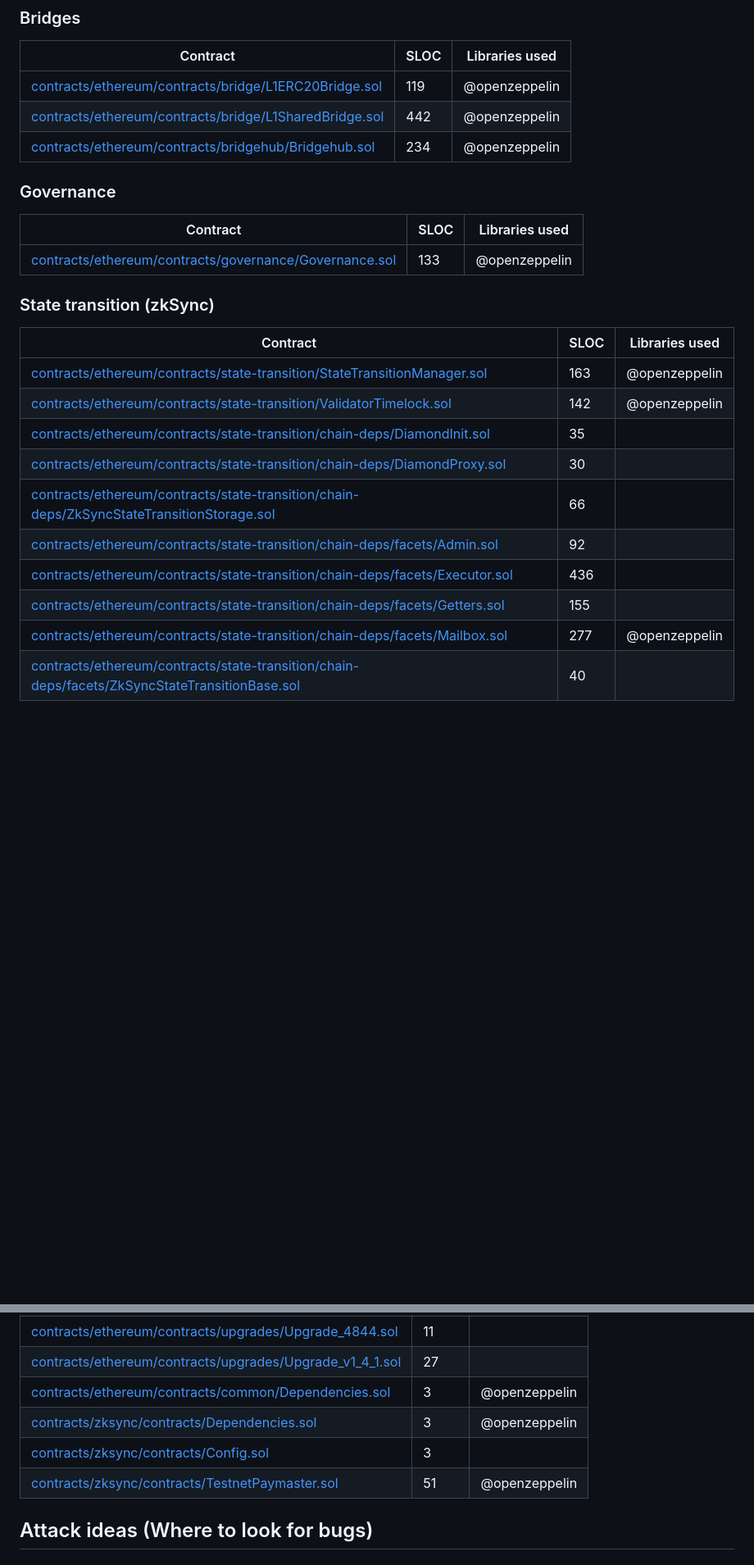
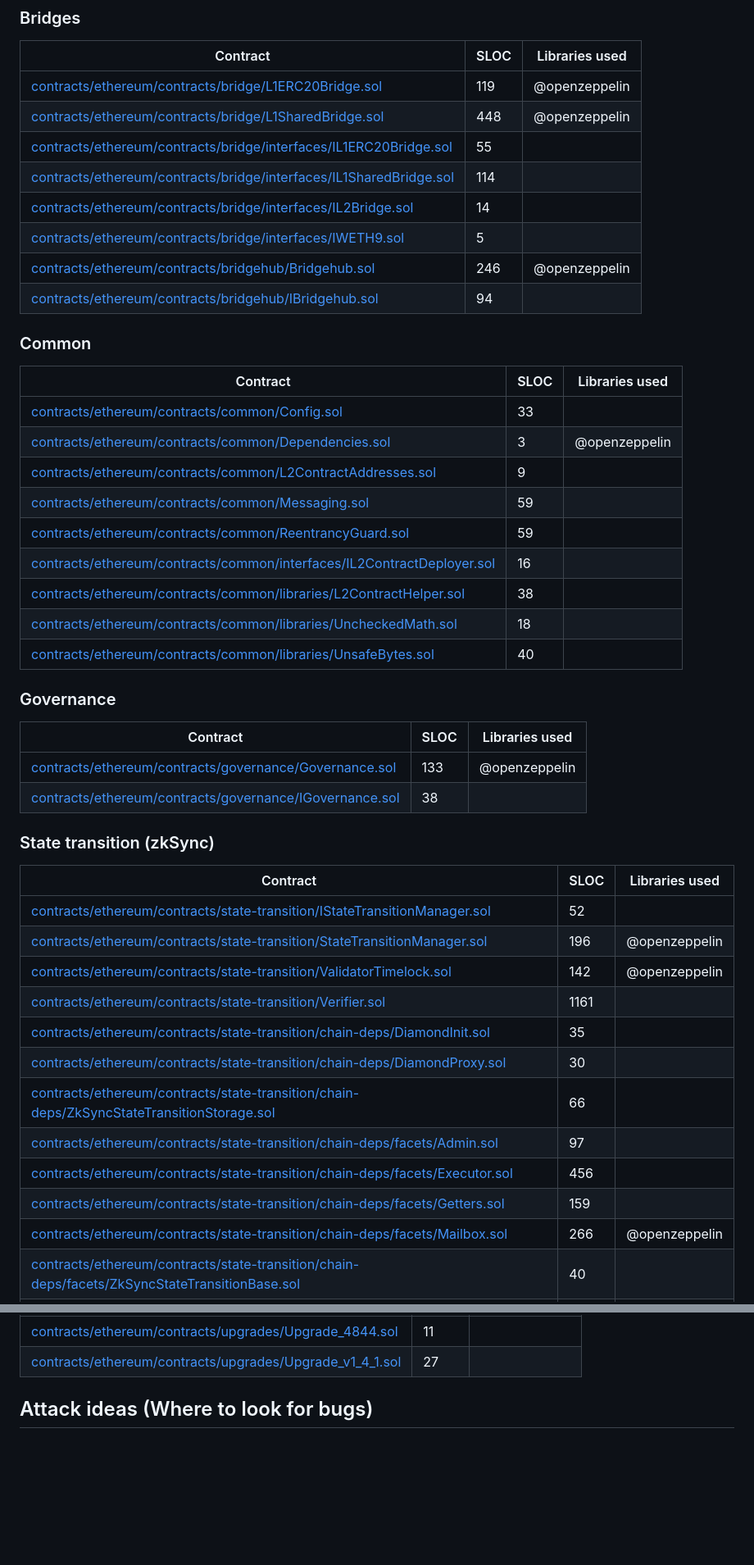
Before and after one commit to code-423n4/2024-03-zksync, a Markdown page: README.md, 2 parts joined by grey strips. Shown: that part at 82% size. Rendered like a GitHub page; blank space fills up the shorter version.

```diff
--- a/README.md
+++ b/README.md
@@ -106,26 +106,48 @@ For any clarifications, doubts, or discussion, please contact Code4rena staff, a
 | Contract | SLOC | Libraries used |
 | --- | --- | --- |
 | [contracts/ethereum/contracts/bridge/L1ERC20Bridge.sol](https://github.com/code-423n4/2024-03-zksync/blob/main/code/contracts/ethereum/contracts/bridge/L1ERC20Bridge.sol) | 119 | @openzeppelin |
-| [contracts/ethereum/contracts/bridge/L1SharedBridge.sol](https://github.com/code-423n4/2024-03-zksync/blob/main/code/contracts/ethereum/contracts/bridge/L1SharedBridge.sol) | 442 | @openzeppelin |
-| [contracts/ethereum/contracts/bridgehub/Bridgehub.sol](https://github.com/code-423n4/2024-03-zksync/blob/main/code/contracts/ethereum/contracts/bridgehub/Bridgehub.sol) | 234 | @openzeppelin |
+| [contracts/ethereum/contracts/bridge/L1SharedBridge.sol](https://github.com/code-423n4/2024-03-zksync/blob/main/code/contracts/ethereum/contracts/bridge/L1SharedBridge.sol) | 448 | @openzeppelin |
+| [contracts/ethereum/contracts/bridge/interfaces/IL1ERC20Bridge.sol](https://github.com/code-423n4/2024-03-zksync/blob/main/code/contracts/ethereum/contracts/bridge/interfaces/IL1ERC20Bridge.sol) | 55 |  |
+| [contracts/ethereum/contracts/bridge/interfaces/IL1SharedBridge.sol](https://github.com/code-423n4/2024-03-zksync/blob/main/code/contracts/ethereum/contracts/bridge/interfaces/IL1SharedBridge.sol) | 114 |  |
+| [contracts/ethereum/contracts/bridge/interfaces/IL2Bridge.sol](https://github.com/code-423n4/2024-03-zksync/blob/main/code/contracts/ethereum/contracts/bridge/interfaces/IL2Bridge.sol) | 14 |  |
+| [contracts/ethereum/contracts/bridge/interfaces/IWETH9.sol](https://github.com/code-423n4/2024-03-zksync/blob/main/code/contracts/ethereum/contracts/bridge/interfaces/IWETH9.sol) | 5 |  |
+| [contracts/ethereum/contracts/bridgehub/Bridgehub.sol](https://github.com/code-423n4/2024-03-zksync/blob/main/code/contracts/ethereum/contracts/bridgehub/Bridgehub.sol) | 246 | @openzeppelin |
+| [contracts/ethereum/contracts/bridgehub/IBridgehub.sol](https://github.com/code-423n4/2024-03-zksync/blob/main/code/contracts/ethereum/contracts/bridgehub/IBridgehub.sol) | 94 |  |
+
+### Common
+| Contract | SLOC | Libraries used |
+| --- | --- | --- |
+| [contracts/ethereum/contracts/common/Config.sol](https://github.com/code-423n4/2024-03-zksync/blob/main/code/contracts/ethereum/contracts/common/Config.sol) | 33 |  |
+| [contracts/ethereum/contracts/common/Dependencies.sol](https://github.com/code-423n4/2024-03-zksync/blob/main/code/contracts/ethereum/contracts/common/Dependencies.sol) | 3 | @openzeppelin |
+| [contracts/ethereum/contracts/common/L2ContractAddresses.sol](https://github.com/code-423n4/2024-03-zksync/blob/main/code/contracts/ethereum/contracts/common/L2ContractAddresses.sol) | 9 |  |
+| [contracts/ethereum/contracts/common/Messaging.sol](https://github.com/code-423n4/2024-03-zksync/blob/main/code/contracts/ethereum/contracts/common/Messaging.sol) | 59 |  |
+| [contracts/ethereum/contracts/common/ReentrancyGuard.sol](https://github.com/code-423n4/2024-03-zksync/blob/main/code/contracts/ethereum/contracts/common/ReentrancyGuard.sol) | 59 |  |
+| [contracts/ethereum/contracts/common/interfaces/IL2ContractDeployer.sol](https://github.com/code-423n4/2024-03-zksync/blob/main/code/contracts/ethereum/contracts/common/interfaces/IL2ContractDeployer.sol) | 16 |  |
+| [contracts/ethereum/contracts/common/libraries/L2ContractHelper.sol](https://github.com/code-423n4/2024-03-zksync/blob/main/code/contracts/ethereum/contracts/common/libraries/L2ContractHelper.sol) | 38 |  |
+| [contracts/ethereum/contracts/common/libraries/UncheckedMath.sol](https://github.com/code-423n4/2024-03-zksync/blob/main/code/contracts/ethereum/contracts/common/libraries/UncheckedMath.sol) | 18 |  |
+| [contracts/ethereum/contracts/common/libraries/UnsafeBytes.sol](https://github.com/code-423n4/2024-03-zksync/blob/main/code/contracts/ethereum/contracts/common/libraries/UnsafeBytes.sol) | 40 |  |
+
 
 ### Governance
 
 | Contract | SLOC | Libraries used |
 | --- | --- | --- |
 | [contracts/ethereum/contracts/governance/Governance.sol](https://github.com/code-423n4/2024-03-zksync/blob/main/code/contracts/ethereum/contracts/governance/Governance.sol) | 133 | @openzeppelin |
+| [contracts/ethereum/contracts/governance/IGovernance.sol](https://github.com/code-423n4/2024-03-zksync/blob/main/code/contracts/ethereum/contracts/governance/IGovernance.sol) | 38 |  |
 
 ### State transition (zkSync)
 
 | Contract | SLOC | Libraries used |
 | --- | --- | --- |
-| [contracts/ethereum/contracts/state-transition/StateTransitionManager.sol](https://github.com/code-423n4/2024-03-zksync/blob/main/code/contracts/ethereum/contracts/state-transition/StateTransitionManager.sol) | 163 | @openzeppelin |
+| [contracts/ethereum/contracts/state-transition/IStateTransitionManager.sol](https://github.com/code-423n4/2024-03-zksync/blob/main/code/contracts/ethereum/contracts/state-transition/IStateTransitionManager.sol) | 52 |  |
+| [contracts/ethereum/contracts/state-transition/StateTransitionManager.sol](https://github.com/code-423n4/2024-03-zksync/blob/main/code/contracts/ethereum/contracts/state-transition/StateTransitionManager.sol) | 196 | @openzeppelin |
 | [contracts/ethereum/contracts/state-transition/ValidatorTimelock.sol](https://github.com/code-423n4/2024-03-zksync/blob/main/code/contracts/ethereum/contracts/state-transition/ValidatorTimelock.sol) | 142 | @openzeppelin |
+| [contracts/ethereum/contracts/state-transition/Verifier.sol](https://github.com/code-423n4/2024-03-zksync/blob/main/code/contracts/ethereum/contracts/state-transition/Verifier.sol) | 1161 |  |
 | [contracts/ethereum/contracts/state-transition/chain-deps/DiamondInit.sol](https://github.com/code-423n4/2024-03-zksync/blob/main/code/contracts/ethereum/contracts/state-transition/chain-deps/DiamondInit.sol) | 35 |  |
 | [contracts/ethereum/contracts/state-transition/chain-deps/DiamondProxy.sol](https://github.com/code-423n4/2024-03-zksync/blob/main/code/contracts/ethereum/contracts/state-transition/chain-deps/DiamondProxy.sol) | 30 |  |
 | [contracts/ethereum/contracts/state-transition/chain-deps/ZkSyncStateTransitionStorage.sol](https://github.com/code-423n4/2024-03-zksync/blob/main/code/contracts/ethereum/contracts/state-transition/chain-deps/ZkSyncStateTransitionStorage.sol) | 66 |  |
-| [contracts/ethereum/contracts/state-transition/chain-deps/facets/Admin.sol](https://github.com/code-423n4/2024-03-zksync/blob/main/code/contracts/ethereum/contracts/state-transition/chain-deps/facets/Admin.sol) | 92 |  |
-| [contracts/ethereum/contracts/state-transition/chain-deps/facets/Executor.sol](https://github.com/code-423n4/2024-03-zksync/blob/main/code/contracts/ethereum/contracts/state-transition/chain-deps/facets/Executor.sol) | 436 |  |
-| [contracts/ethereum/contracts/state-transition/chain-deps/facets/Getters.sol](https://github.com/code-423n4/2024-03-zksync/blob/main/code/contracts/ethereum/contracts/state-transition/chain-deps/facets/Getters.sol) | 155 |  |
-| [contracts/ethereum/contracts/state-transition/chain-deps/facets/Mailbox.sol](https://github.com/code-423n4/2024-03-zksync/blob/main/code/contracts/ethereum/contracts/state-transition/chain-deps/facets/Mailbox.sol) | 277 | @openzeppelin |
+| [contracts/ethereum/contracts/state-transition/chain-deps/facets/Admin.sol](https://github.com/code-423n4/2024-03-zksync/blob/main/code/contracts/ethereum/contracts/state-transition/chain-deps/facets/Admin.sol) | 97 |  |
+| [contracts/ethereum/contracts/state-transition/chain-deps/facets/Executor.sol](https://github.com/code-423n4/2024-03-zksync/blob/main/code/contracts/ethereum/contracts/state-transition/chain-deps/facets/Executor.sol) | 456 |  |
+| [contracts/ethereum/contracts/state-transition/chain-deps/facets/Getters.sol](https://github.com/code-423n4/2024-03-zksync/blob/main/code/contracts/ethereum/contracts/state-transition/chain-deps/facets/Getters.sol) | 159 |  |
+| [contracts/ethereum/contracts/state-transition/chain-deps/facets/Mailbox.sol](https://github.com/code-423n4/2024-03-zksync/blob/main/code/contracts/ethereum/contracts/state-transition/chain-deps/facets/Mailbox.sol) | 266 | @openzeppelin |
 | [contracts/ethereum/contracts/state-transition/chain-deps/facets/ZkSyncStateTransitionBase.sol](https://github.com/code-423n4/2024-03-zksync/blob/main/code/contracts/ethereum/contracts/state-transition/chain-deps/facets/ZkSyncStateTransitionBase.sol) | 40 |  |
@@ -303,9 +288,5 @@ For any clarifications, doubts, or discussion, please contact Code4rena staff, a
 | [contracts/ethereum/contracts/upgrades/Upgrade_4844.sol](https://github.com/code-423n4/2024-03-zksync/blob/main/code/contracts/ethereum/contracts/upgrades/Upgrade_4844.sol) | 11 |  |
 | [contracts/ethereum/contracts/upgrades/Upgrade_v1_4_1.sol](https://github.com/code-423n4/2024-03-zksync/blob/main/code/contracts/ethereum/contracts/upgrades/Upgrade_v1_4_1.sol) | 27 |  |
-| [contracts/ethereum/contracts/common/Dependencies.sol](https://github.com/code-423n4/2024-03-zksync/blob/main/code/contracts/ethereum/contracts/common/Dependencies.sol) | 3 | @openzeppelin |
-| [contracts/zksync/contracts/Dependencies.sol](https://github.com/code-423n4/2024-03-zksync/blob/main/code/contracts/zksync/contracts/Dependencies.sol) | 3 | @openzeppelin |
-| [contracts/zksync/contracts/Config.sol](https://github.com/code-423n4/2024-03-zksync/blob/main/code/contracts/zksync/contracts/Config.sol) | 3 |  |
-| [contracts/zksync/contracts/TestnetPaymaster.sol](https://github.com/code-423n4/2024-03-zksync/blob/main/code/contracts/zksync/contracts/TestnetPaymaster.sol) | 51 | @openzeppelin |
 
 
 ## Attack ideas (Where to look for bugs)
```
Also changed, not shown: other parts of README.md (+51 -88 lines).
